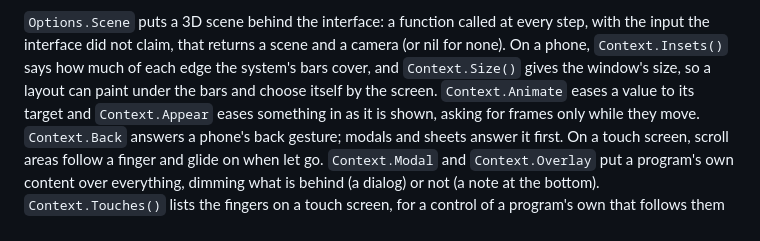
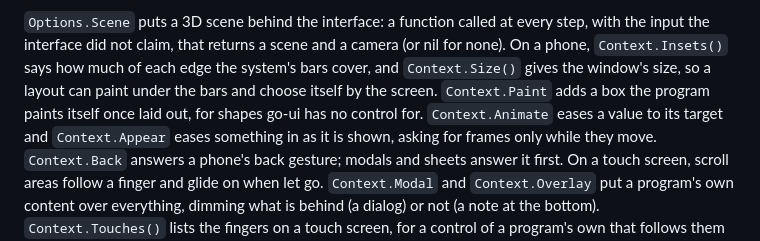
Before and after one commit to akrck02/go-ui, a Markdown page: docs/README.md, the part around the change. Drawn GitHub-style.

Commit message:
Docs: Paint
Co-Authored-By: Claude Opus 5.5 <noreply@anthropic.com>

```diff
--- a/docs/README.md
+++ b/docs/README.md
@@ -372,7 +372,8 @@ application's activity ([on Android](android.md)).
 `Options.Scene` puts a 3D scene behind the interface: a function called at every step, with the
 input the interface did not claim, that returns a scene and a camera (or nil for none). On a phone,
 `Context.Insets()` says how much of each edge the system's bars cover, and `Context.Size()` gives
-the window's size, so a layout can paint under the bars and choose itself by the screen. `Context.Animate` eases a value to its target and `Context.Appear` eases something in as it is
+the window's size, so a layout can paint under the bars and choose itself by the screen. `Context.Paint` adds a box the program paints itself once laid out, for shapes go-ui has no
+control for. `Context.Animate` eases a value to its target and `Context.Appear` eases something in as it is
 shown, asking for frames only while they move. `Context.Back` answers a phone's back gesture; modals
 and sheets answer it first. On a touch screen, scroll areas follow a finger and glide on when let
 go. `Context.Modal` and `Context.Overlay` put a program's own content over everything, dimming what is
```
